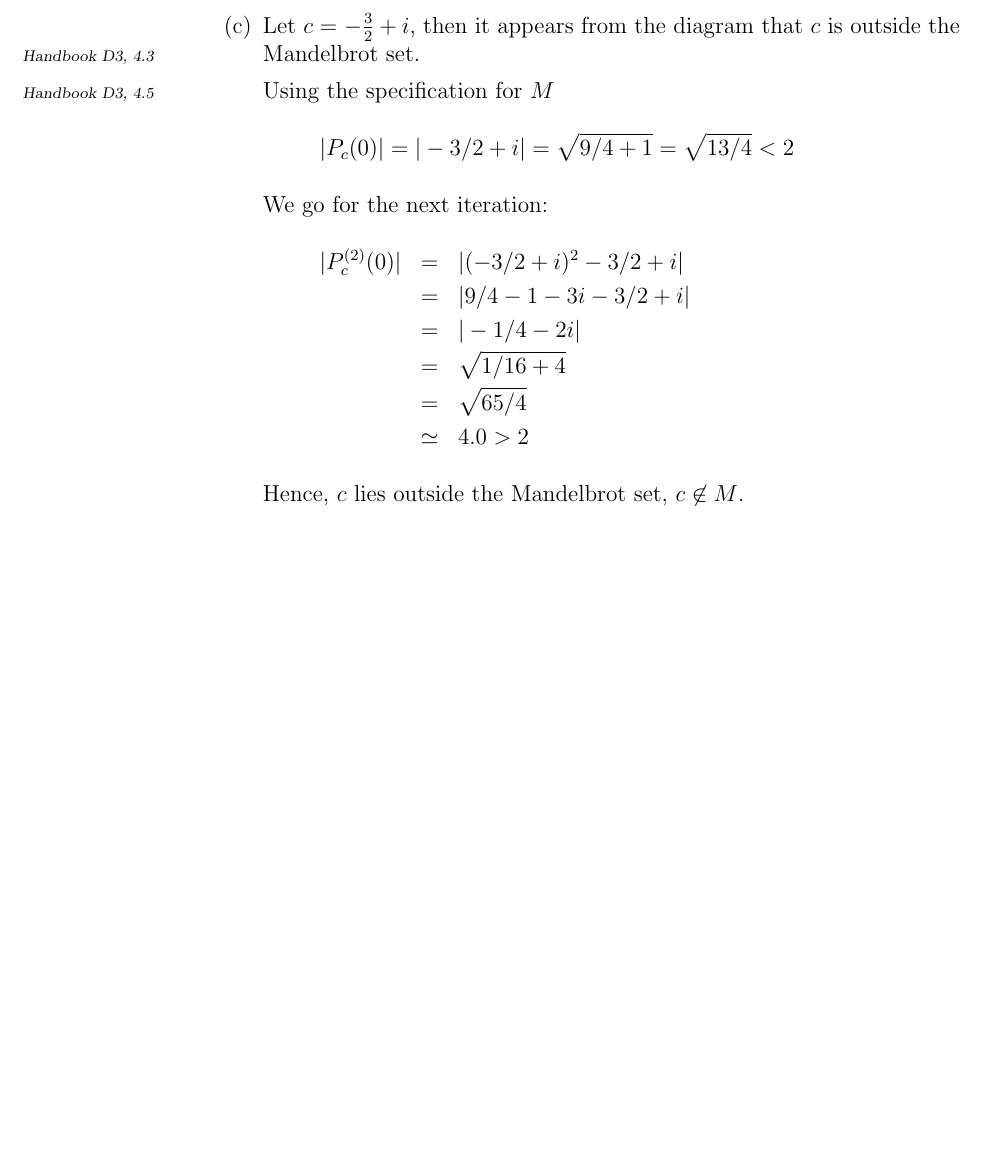
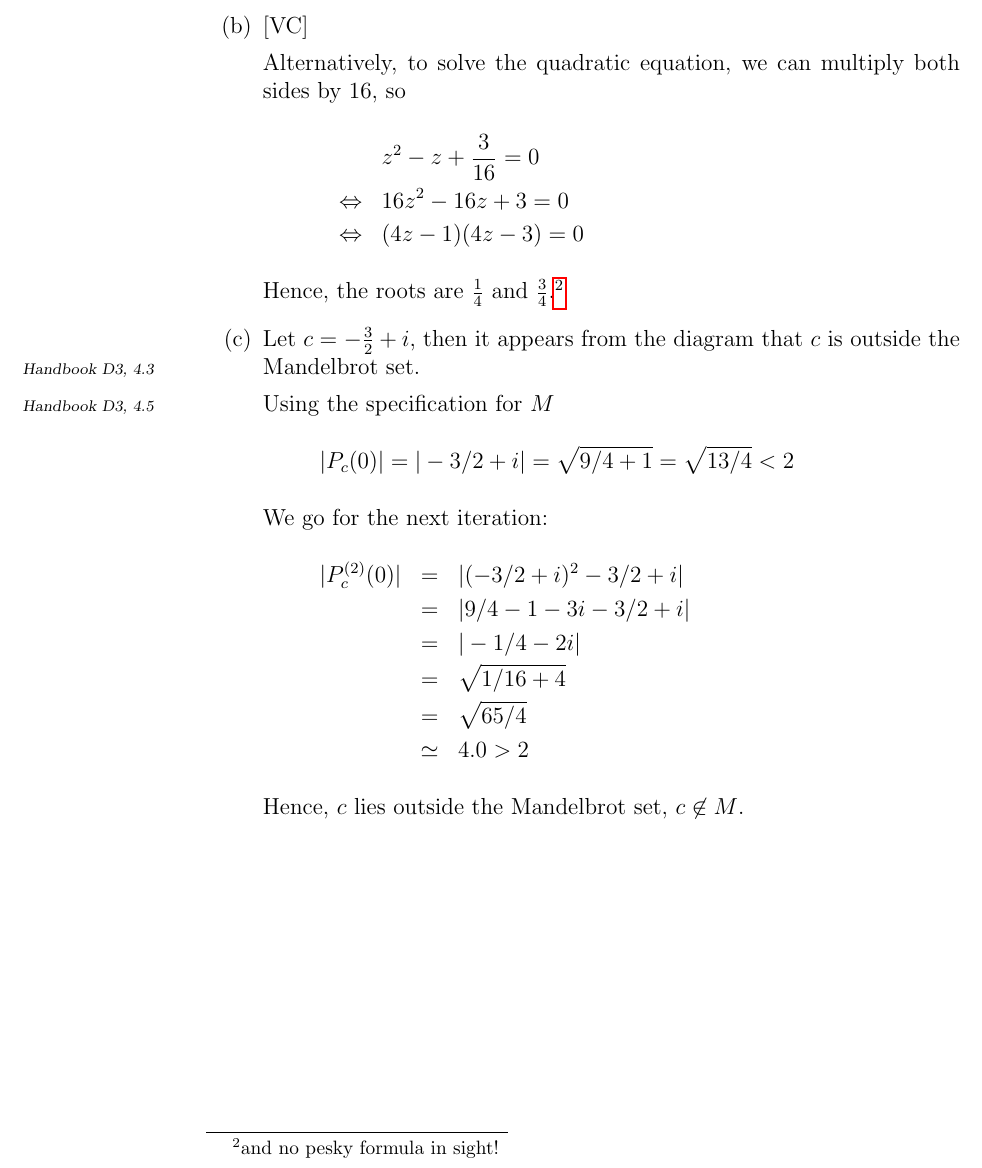
Before and after one commit to fredyouhanaie/OU-Maths, a LaTeX document (M337-2013-paper/m337-2013-1.tex, which reads M337-2013-paper/m337-2013-1q08.tex): part of page 16 of 20, cut at the place of the change, the shorter picture padded with empty space. Compiled offline with pdfLaTeX.

Commit message:
added Vikki's suggestion.

```diff
--- a/M337-2013-paper/m337-2013-1q08.tex
+++ b/M337-2013-paper/m337-2013-1q08.tex
@@ -42,6 +42,21 @@ and
 Hence, $\frac{1}{4}$ is an attracting fixed point and $\frac{3}{4}$
 is a repelling one.\hbm{D3}{1.5}
 
+\item[(b)][VC]
+
+Alternatively, to solve the quadratic equation, we can multiply both
+sides by 16, so
+\begin{eqnarray*}
+&&
+	z^2 - z + \frac{3}{16} = 0 \\
+&\Leftrightarrow&
+	16z^2 - 16z + 3 = 0 \\
+&\Leftrightarrow&
+	(4z - 1)(4z - 3) = 0
+\end{eqnarray*}
+Hence, the roots are $\frac{1}{4}$ and $\frac{3}{4}$.\footnote{and no
+pesky formula in sight!}
+
 \item[(c)]
 
 Let $c=-\frac{3}{2}+i$, then it appears from the diagram that $c$ is
```
Also changed, not shown: M337-2013-paper/m337-2013-1.tex (+1 -0 lines).
